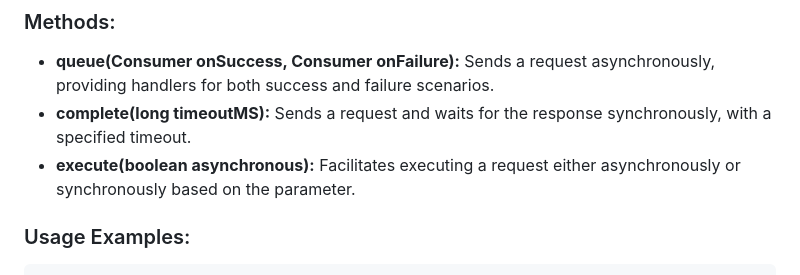
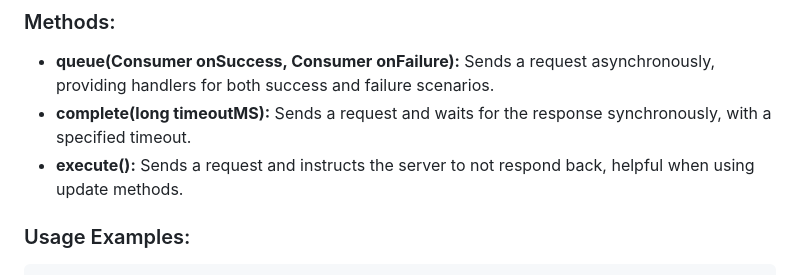
Before and after one commit to Kobeeeef/XTABLES, a Markdown page: README.md, the part around the change. GitHub-like rendering.

```diff
--- a/README.md
+++ b/README.md
@@ -162,7 +162,7 @@ The `RequestAction` class, part of the `org.kobe.xbot.Client` package, manages t
 
 - **queue(Consumer<T> onSuccess, Consumer<Throwable> onFailure):** Sends a request asynchronously, providing handlers for both success and failure scenarios.
 - **complete(long timeoutMS):** Sends a request and waits for the response synchronously, with a specified timeout.
-- **execute(boolean asynchronous):** Facilitates executing a request either asynchronously or synchronously based on the parameter.
+- **execute():** Sends a request and instructs the server to not respond back, helpful when using update methods.
 
 ### Usage Examples:
 
```
